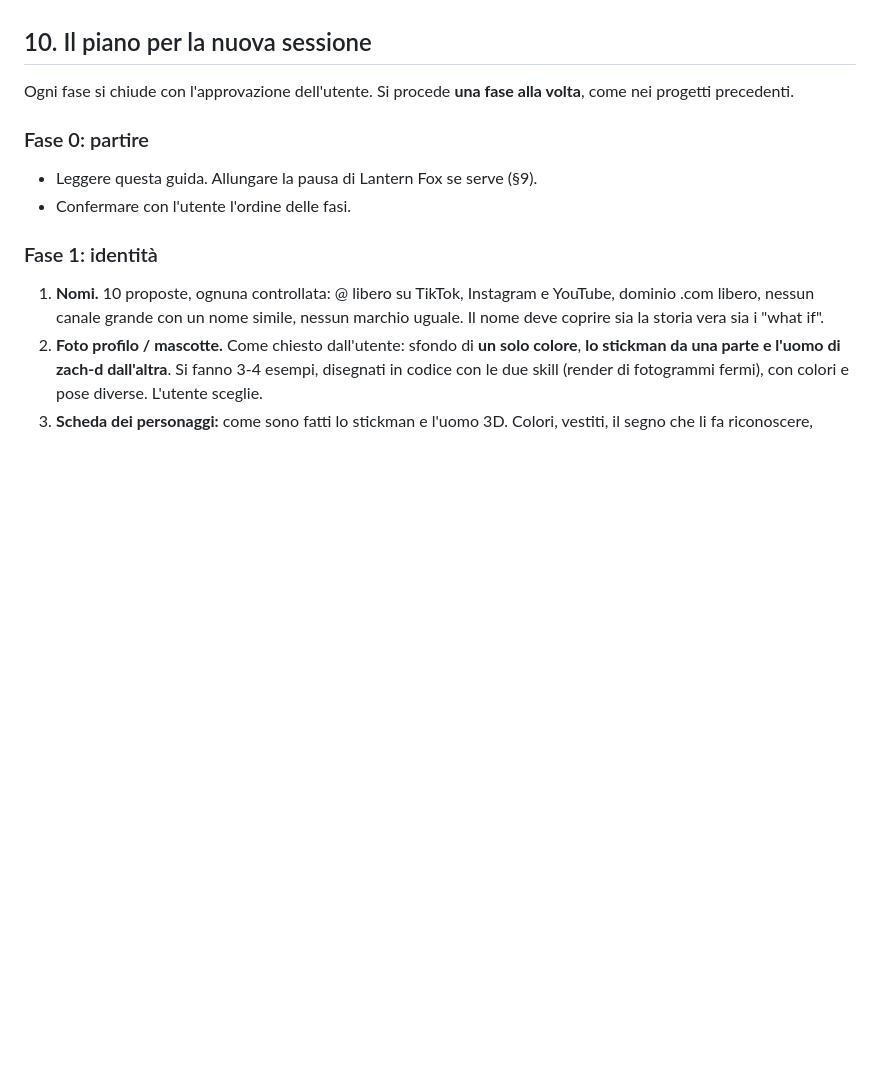
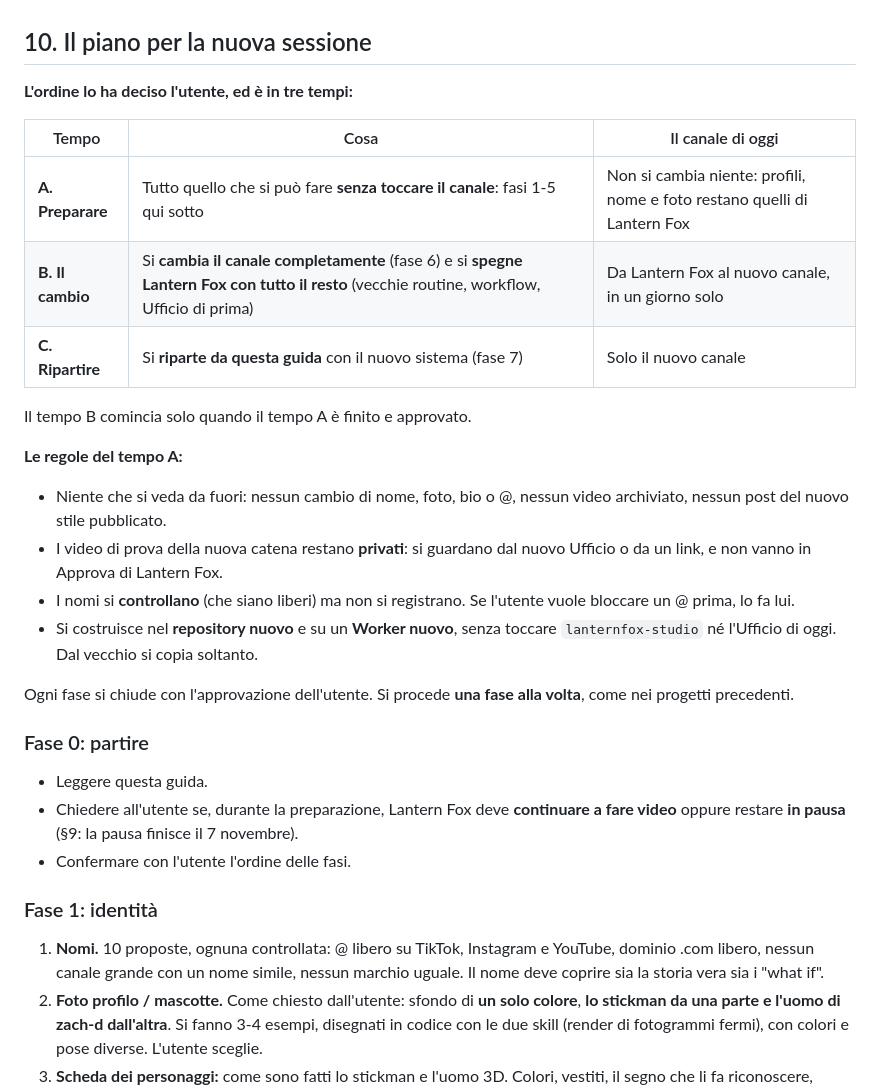
Before and after one commit to pietrosaviotti012-jpg/lanternfox-studio, a Markdown page: pipeline/NUOVO-CANALE.md, the part around one of its changes. Drawn GitHub-style; blank space fills up the shorter version.

```diff
--- a/pipeline/NUOVO-CANALE.md
+++ b/pipeline/NUOVO-CANALE.md
@@ -253,10 +257,27 @@ Il limite di 5 ore si consuma solo con **Claude**: chat e routine. Ogni passo ch
 
 ## 10. Il piano per la nuova sessione
 
+**L'ordine lo ha deciso l'utente, ed è in tre tempi:**
+
+| Tempo | Cosa | Il canale di oggi |
+|---|---|---|
+| **A. Preparare** | Tutto quello che si può fare **senza toccare il canale**: fasi 1-5 qui sotto | Non si cambia niente: profili, nome e foto restano quelli di Lantern Fox |
+| **B. Il cambio** | Si **cambia il canale completamente** (fase 6) e si **spegne Lantern Fox con tutto il resto** (vecchie routine, workflow, Ufficio di prima) | Da Lantern Fox al nuovo canale, in un giorno solo |
+| **C. Ripartire** | Si **riparte da questa guida** con il nuovo sistema (fase 7) | Solo il nuovo canale |
+
+Il tempo B comincia solo quando il tempo A è finito e approvato.
+
+**Le regole del tempo A:**
+- Niente che si veda da fuori: nessun cambio di nome, foto, bio o @, nessun video archiviato, nessun post del nuovo stile pubblicato.
+- I video di prova della nuova catena restano **privati**: si guardano dal nuovo Ufficio o da un link, e non vanno in Approva di Lantern Fox.
+- I nomi si **controllano** (che siano liberi) ma non si registrano. Se l'utente vuole bloccare un @ prima, lo fa lui.
+- Si costruisce nel **repository nuovo** e su un **Worker nuovo**, senza toccare `lanternfox-studio` né l'Ufficio di oggi. Dal vecchio si copia soltanto.
+
 Ogni fase si chiude con l'approvazione dell'utente. Si procede **una fase alla volta**, come nei progetti precedenti.
 
 ### Fase 0: partire
-- Leggere questa guida. Allungare la pausa di Lantern Fox se serve (§9).
+- Leggere questa guida.
+- Chiedere all'utente se, durante la preparazione, Lantern Fox deve **continuare a fare video** oppure restare **in pausa** (§9: la pausa finisce il 7 novembre).
 - Confermare con l'utente l'ordine delle fasi.
 
 ### Fase 1: identità
```
Also changed, not shown: other parts of pipeline/NUOVO-CANALE.md (+24 -6 lines).
